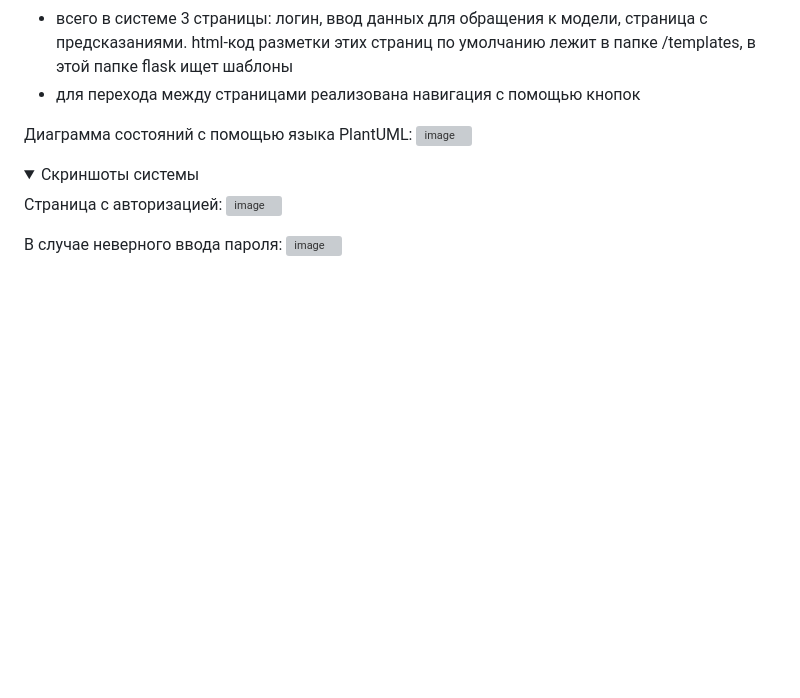
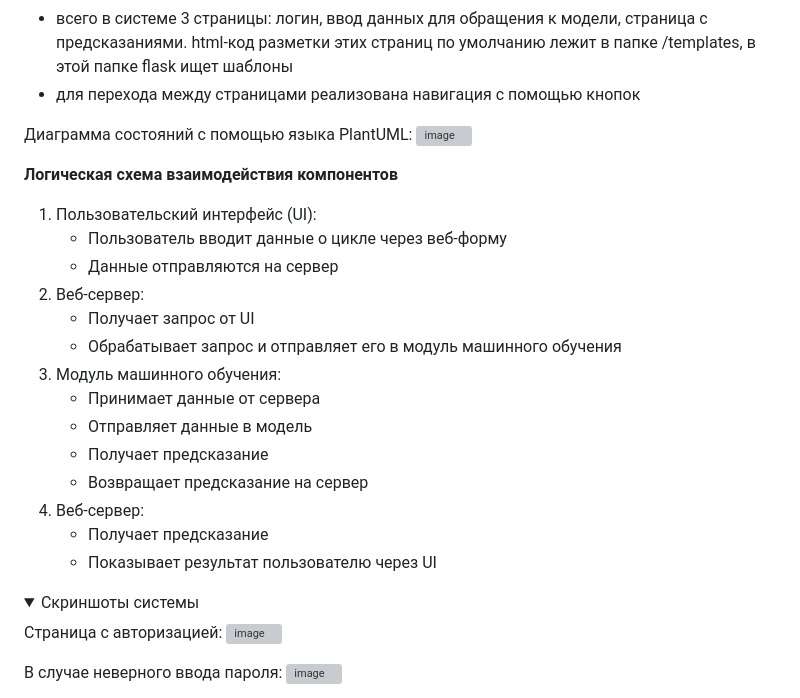
Before and after one commit to adtsvetkov/menstrual_cycle_calendar, a Markdown page: website/readme.md, the part around the change. Rendered like a GitHub page; folded sections open; blank space fills up the shorter version; grey boxes are pictures that could not be loaded.

Commit message:
upd readme.md

```diff
--- a/website/readme.md
+++ b/website/readme.md
@@ -20,6 +20,23 @@ _Пароль:_ admin
 Диаграмма состояний с помощью языка PlantUML:
 ![image](https://github.com/user-attachments/assets/b66b32c9-8110-490e-ab15-d505764e992b)
 
+__Логическая схема взаимодействия компонентов__
+
+1. Пользовательский интерфейс (UI):
+   - Пользователь вводит данные о цикле через веб-форму
+   - Данные отправляются на сервер
+2. Веб-сервер:
+   - Получает запрос от UI
+   - Обрабатывает запрос и отправляет его в модуль машинного обучения
+3. Модуль машинного обучения:
+   - Принимает данные от сервера
+   - Отправляет данные в модель
+   - Получает предсказание
+   - Возвращает предсказание на сервер
+4. Веб-сервер:
+   - Получает предсказание
+   - Показывает результат пользователю через UI
+
 <details><summary> Скриншоты системы </summary>
 
 Страница с авторизацией:
```
